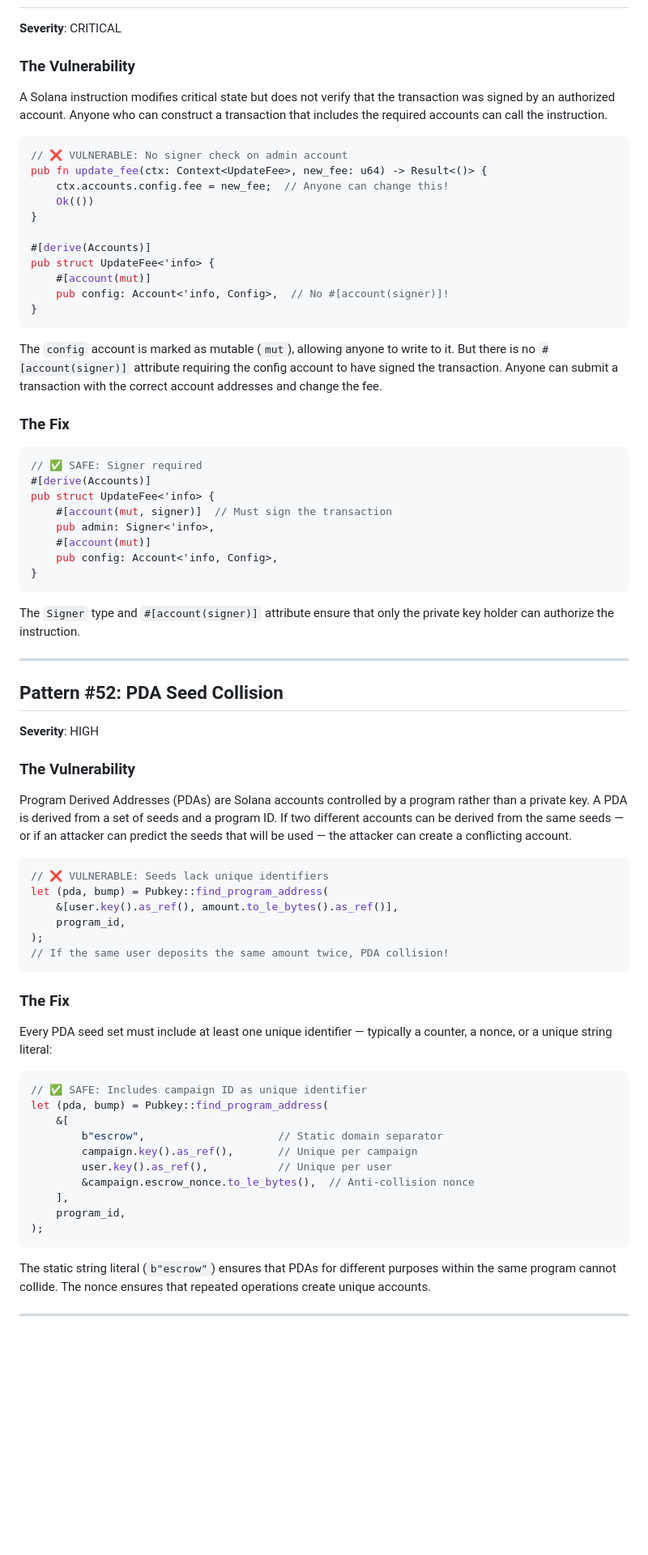
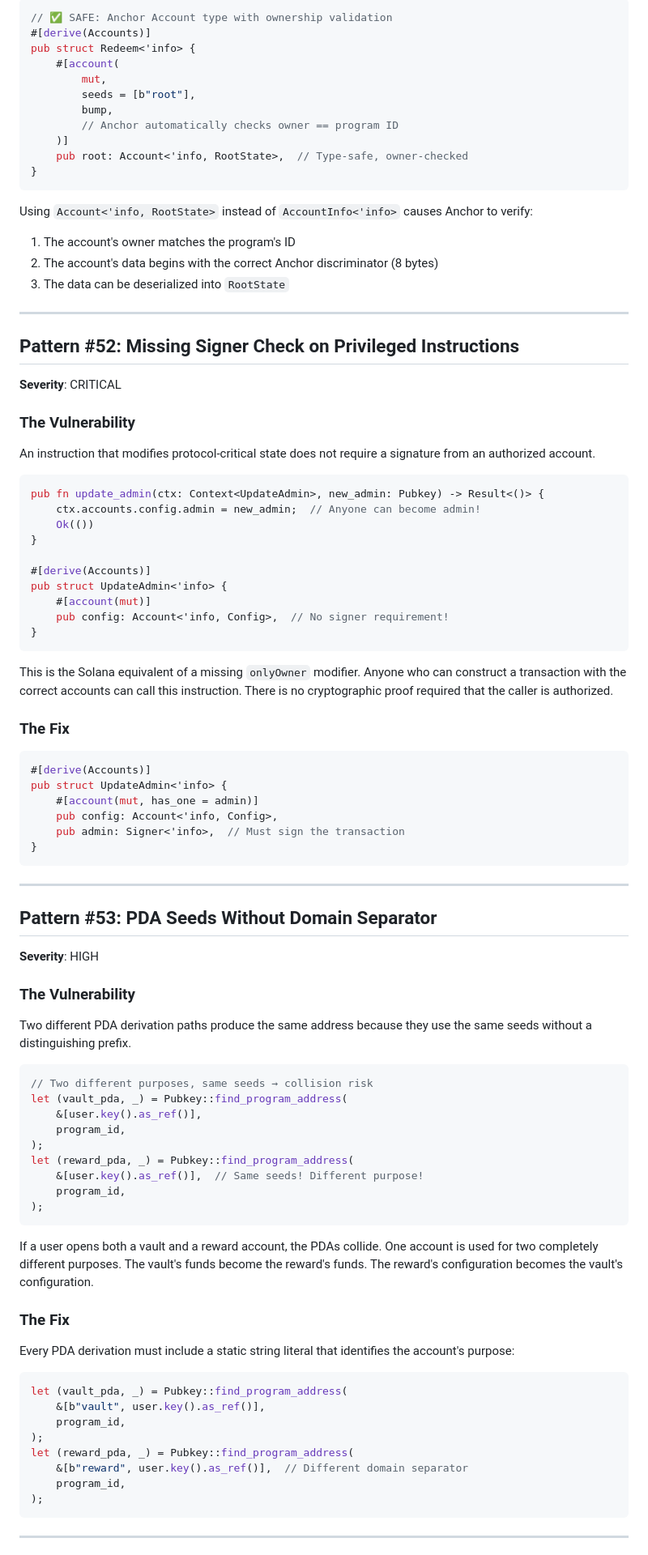
Before and after one commit to shunfeng8421/defi-hack-memo, a Markdown page: handbook/part3/ch13-solana.md, the part around one of its changes. Shown at 81% size. GitHub-like rendering; blank space fills up the shorter version.

````diff
--- a/handbook/part3/ch13-solana.md
+++ b/handbook/part3/ch13-solana.md
@@ -22,78 +138,96 @@ But Solana replaces these familiar attack vectors with a new class of vulnerabil
+```rust
+// ✅ SAFE: Anchor Account type with ownership validation
+#[derive(Accounts)]
+pub struct Redeem<'info> {
+    #[account(
+        mut,
+        seeds = [b"root"],
+        bump,
+        // Anchor automatically checks owner == program ID
+    )]
+    pub root: Account<'info, RootState>,  // Type-safe, owner-checked
+}
+```
+
+Using `Account<'info, RootState>` instead of `AccountInfo<'info>` causes Anchor to verify:
+1. The account's owner matches the program's ID
+2. The account's data begins with the correct Anchor discriminator (8 bytes)
+3. The data can be deserialized into `RootState`
+
+---
+
+## Pattern #52: Missing Signer Check on Privileged Instructions
 
 **Severity**: CRITICAL
 
 ### The Vulnerability
 
-A Solana instruction modifies critical state but does not verify that the transaction was signed by an authorized account. Anyone who can construct a transaction that includes the required accounts can call the instruction.
+An instruction that modifies protocol-critical state does not require a signature from an authorized account.
 
 ```rust
-// ❌ VULNERABLE: No signer check on admin account
-pub fn update_fee(ctx: Context<UpdateFee>, new_fee: u64) -> Result<()> {
-    ctx.accounts.config.fee = new_fee;  // Anyone can change this!
+pub fn update_admin(ctx: Context<UpdateAdmin>, new_admin: Pubkey) -> Result<()> {
+    ctx.accounts.config.admin = new_admin;  // Anyone can become admin!
     Ok(())
 }
 
 #[derive(Accounts)]
-pub struct UpdateFee<'info> {
+pub struct UpdateAdmin<'info> {
     #[account(mut)]
-    pub config: Account<'info, Config>,  // No #[account(signer)]!
+    pub config: Account<'info, Config>,  // No signer requirement!
 }
 ```
 
-The `config` account is marked as mutable (`mut`), allowing anyone to write to it. But there is no `#[account(signer)]` attribute requiring the config account to have signed the transaction. Anyone can submit a transaction with the correct account addresses and change the fee.
+This is the Solana equivalent of a missing `onlyOwner` modifier. Anyone who can construct a transaction with the correct accounts can call this instruction. There is no cryptographic proof required that the caller is authorized.
 
 ### The Fix
 
 ```rust
-// ✅ SAFE: Signer required
 #[derive(Accounts)]
-pub struct UpdateFee<'info> {
-    #[account(mut, signer)]  // Must sign the transaction
-    pub admin: Signer<'info>,
-    #[account(mut)]
+pub struct UpdateAdmin<'info> {
+    #[account(mut, has_one = admin)]
     pub config: Account<'info, Config>,
+    pub admin: Signer<'info>,  // Must sign the transaction
 }
 ```
 
-The `Signer` type and `#[account(signer)]` attribute ensure that only the private key holder can authorize the instruction.
-
 ---
 
-## Pattern #52: PDA Seed Collision
+## Pattern #53: PDA Seeds Without Domain Separator
 
 **Severity**: HIGH
 
 ### The Vulnerability
 
-Program Derived Addresses (PDAs) are Solana accounts controlled by a program rather than a private key. A PDA is derived from a set of seeds and a program ID. If two different accounts can be derived from the same seeds — or if an attacker can predict the seeds that will be used — the attacker can create a conflicting account.
+Two different PDA derivation paths produce the same address because they use the same seeds without a distinguishing prefix.
 
 ```rust
-// ❌ VULNERABLE: Seeds lack unique identifiers
-let (pda, bump) = Pubkey::find_program_address(
-    &[user.key().as_ref(), amount.to_le_bytes().as_ref()],
+// Two different purposes, same seeds → collision risk
+let (vault_pda, _) = Pubkey::find_program_address(
+    &[user.key().as_ref()],
     program_id,
 );
-// If the same user deposits the same amount twice, PDA collision!
-```
-
-### The Fix
-
-Every PDA seed set must include at least one unique identifier — typically a counter, a nonce, or a unique string literal:
-
-```rust
-// ✅ SAFE: Includes campaign ID as unique identifier
-let (pda, bump) = Pubkey::find_program_address(
-    &[
-        b"escrow",                     // Static domain separator
-        campaign.key().as_ref(),       // Unique per campaign
-        user.key().as_ref(),           // Unique per user
-        &campaign.escrow_nonce.to_le_bytes(),  // Anti-collision nonce
-    ],
+let (reward_pda, _) = Pubkey::find_program_address(
+    &[user.key().as_ref()],  // Same seeds! Different purpose!
     program_id,
 );
 ```
 
-The static string literal (`b"escrow"`) ensures that PDAs for different purposes within the same program cannot collide. The nonce ensures that repeated operations create unique accounts.
+If a user opens both a vault and a reward account, the PDAs collide. One account is used for two completely different purposes. The vault's funds become the reward's funds. The reward's configuration becomes the vault's configuration.
+
+### The Fix
+
+Every PDA derivation must include a static string literal that identifies the account's purpose:
+
+```rust
+let (vault_pda, _) = Pubkey::find_program_address(
+    &[b"vault", user.key().as_ref()],
+    program_id,
+);
+let (reward_pda, _) = Pubkey::find_program_address(
+    &[b"reward", user.key().as_ref()],  // Different domain separator
+    program_id,
+);
+```
 
 ---
 
````
Also changed, not shown: other parts of handbook/part3/ch13-solana.md (+202 -163 lines).
